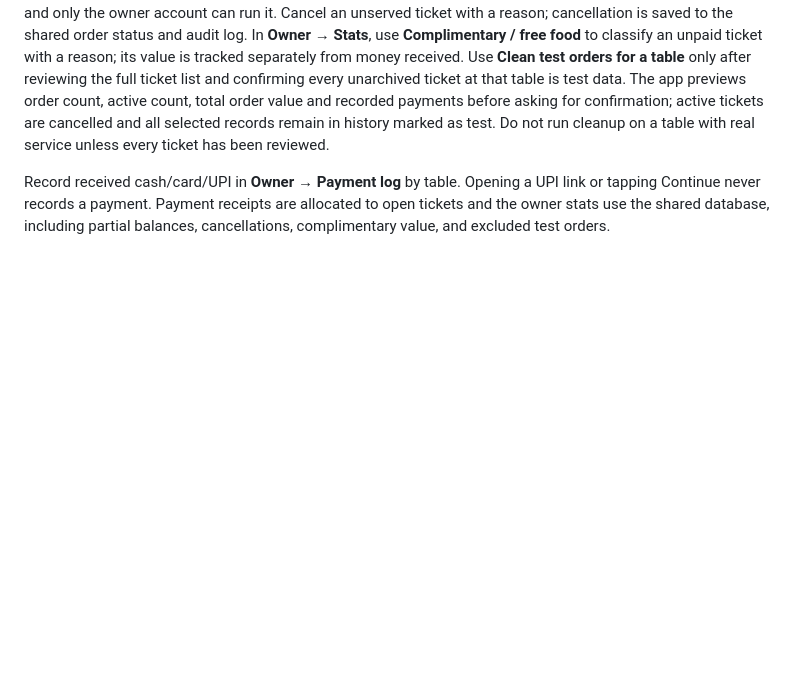
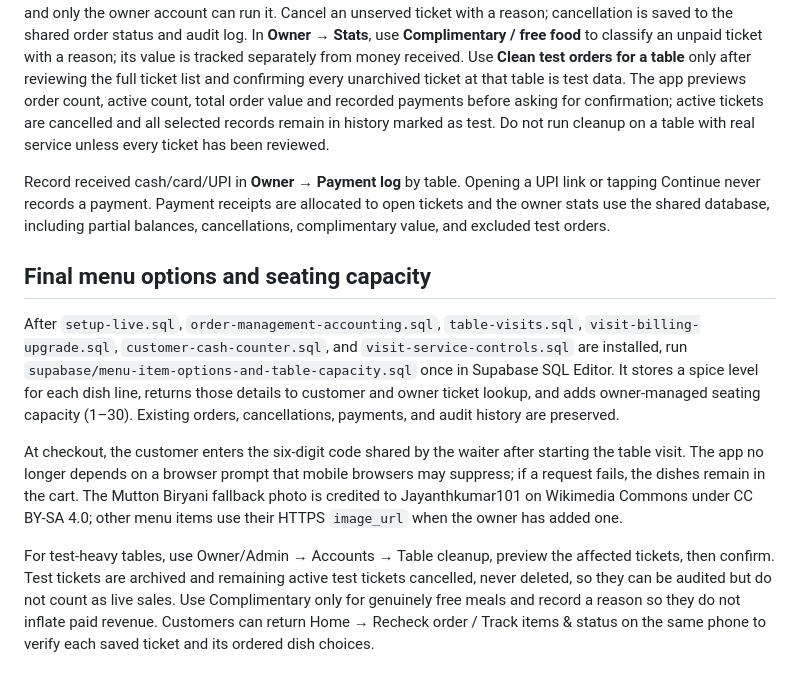
Before and after one commit to bhadeonkar-cmyk/mirch-masaala, a Markdown page: README.md, the part around the change. Rendered like a GitHub page; blank space fills up the shorter version.

Commit message:
Document final menu and capacity migration

```diff
--- a/README.md
+++ b/README.md
@@ -83,3 +83,11 @@ Run `supabase/order-management-accounting.sql` once in Supabase SQL Editor after
 In **Owner → Orders**, use **Verify an order** and enter the ticket number shown by the customer to check its recorded item names, quantities, item prices, total, payments, balance, status, and any test/archive/cancellation/complimentary flags. The lookup includes completed, cancelled, and archived history, and only the owner account can run it. Cancel an unserved ticket with a reason; cancellation is saved to the shared order status and audit log. In **Owner → Stats**, use **Complimentary / free food** to classify an unpaid ticket with a reason; its value is tracked separately from money received. Use **Clean test orders for a table** only after reviewing the full ticket list and confirming every unarchived ticket at that table is test data. The app previews order count, active count, total order value and recorded payments before asking for confirmation; active tickets are cancelled and all selected records remain in history marked as test. Do not run cleanup on a table with real service unless every ticket has been reviewed.
 
 Record received cash/card/UPI in **Owner → Payment log** by table. Opening a UPI link or tapping Continue never records a payment. Payment receipts are allocated to open tickets and the owner stats use the shared database, including partial balances, cancellations, complimentary value, and excluded test orders.
+
+
+## Final menu options and seating capacity
+After `setup-live.sql`, `order-management-accounting.sql`, `table-visits.sql`, `visit-billing-upgrade.sql`, `customer-cash-counter.sql`, and `visit-service-controls.sql` are installed, run `supabase/menu-item-options-and-table-capacity.sql` once in Supabase SQL Editor. It stores a spice level for each dish line, returns those details to customer and owner ticket lookup, and adds owner-managed seating capacity (1–30). Existing orders, cancellations, payments, and audit history are preserved.
+
+At checkout, the customer enters the six-digit code shared by the waiter after starting the table visit. The app no longer depends on a browser prompt that mobile browsers may suppress; if a request fails, the dishes remain in the cart. The Mutton Biryani fallback photo is credited to Jayanthkumar101 on Wikimedia Commons under CC BY-SA 4.0; other menu items use their HTTPS `image_url` when the owner has added one.
+
+For test-heavy tables, use Owner/Admin → Accounts → Table cleanup, preview the affected tickets, then confirm. Test tickets are archived and remaining active test tickets cancelled, never deleted, so they can be audited but do not count as live sales. Use Complimentary only for genuinely free meals and record a reason so they do not inflate paid revenue. Customers can return Home → Recheck order / Track items & status on the same phone to verify each saved ticket and its ordered dish choices.
```
